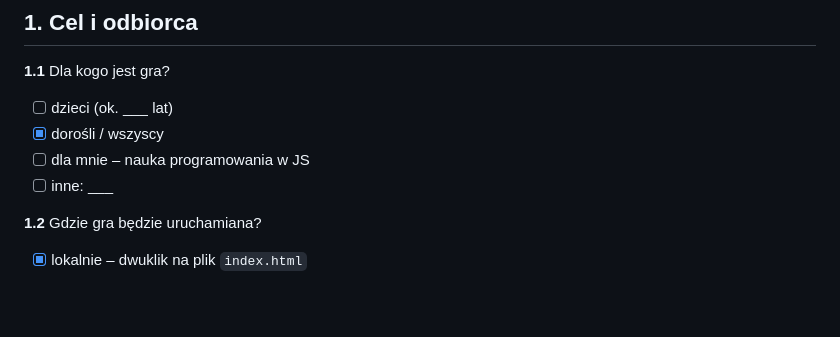
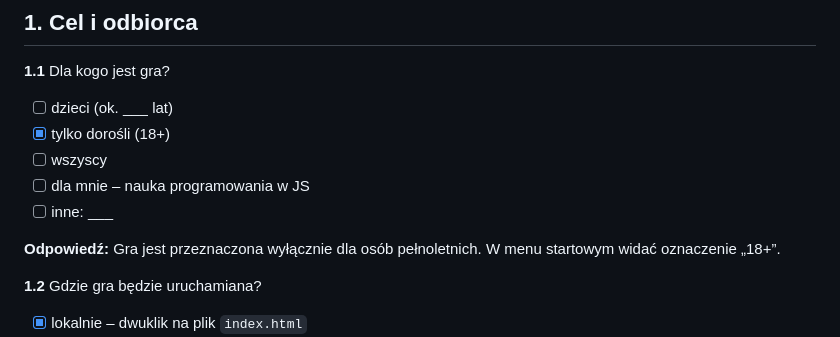
Before and after one commit to JustynaAnalityk/Gra-maze, a Markdown page: wymagania.md, the part around the change. Drawn GitHub-style; blank space fills up the shorter version.

Commit message:
zmiana będą grały osoby dorosłe

```diff
--- a/wymagania.md
+++ b/wymagania.md
@@ -21,9 +21,12 @@ Jak wypełniać:
 
 **1.1** Dla kogo jest gra?
 - [ ] dzieci (ok. ___ lat)
-- [x] dorośli / wszyscy
+- [x] tylko dorośli (18+)
+- [ ] wszyscy
 - [ ] dla mnie – nauka programowania w JS
 - [ ] inne: ___
+
+**Odpowiedź:** Gra jest przeznaczona wyłącznie dla osób pełnoletnich. W menu startowym widać oznaczenie „18+”.
 
 **1.2** Gdzie gra będzie uruchamiana?
 - [x] lokalnie – dwuklik na plik `index.html`
```
